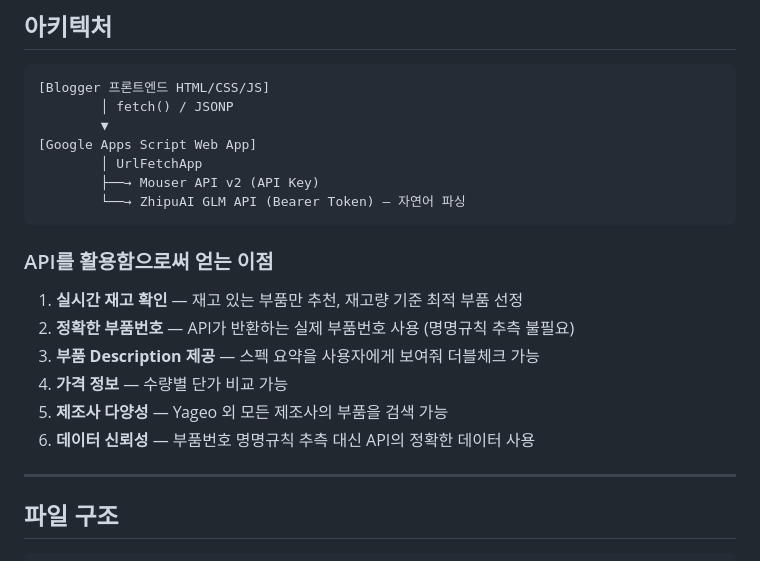
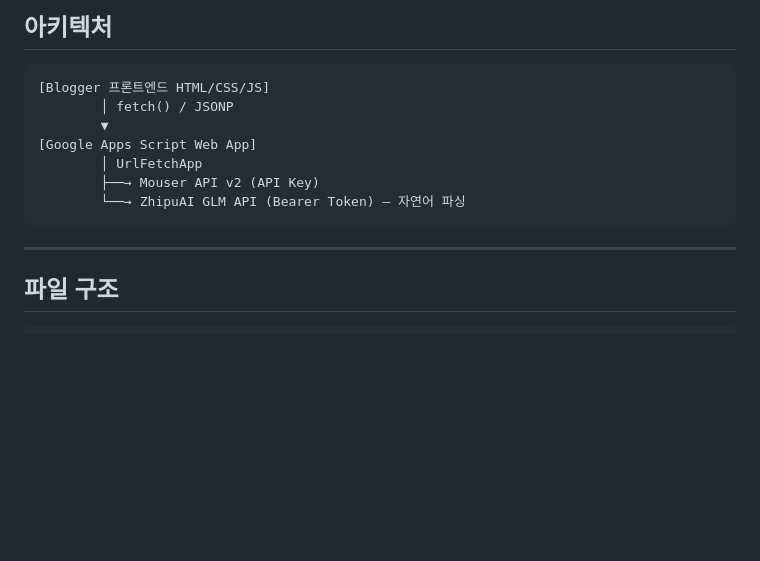
Before and after one commit to h0912w/Passive_component_matching, a Markdown page: CLAUDE.md, the part around the change. GitHub-like rendering; blank space fills up the shorter version.

Commit message:
docs: remove API benefits section from CLAUDE.md
Remove the "API를 활용함으로써 얻는 이점" section as it was redundant.

Co-Authored-By: Claude Opus 4.6 <noreply@anthropic.com>

````diff
--- a/CLAUDE.md
+++ b/CLAUDE.md
@@ -47,13 +47,7 @@
         └──→ ZhipuAI GLM API (Bearer Token) — 자연어 파싱
 ```
 
-### API를 활용함으로써 얻는 이점
-1. **실시간 재고 확인** — 재고 있는 부품만 추천, 재고량 기준 최적 부품 선정
-2. **정확한 부품번호** — API가 반환하는 실제 부품번호 사용 (명명규칙 추측 불필요)
-3. **부품 Description 제공** — 스펙 요약을 사용자에게 보여줘 더블체크 가능
-4. **가격 정보** — 수량별 단가 비교 가능
-5. **제조사 다양성** — Yageo 외 모든 제조사의 부품을 검색 가능
-6. **데이터 신뢰성** — 부품번호 명명규칙 추측 대신 API의 정확한 데이터 사용
+
 
 ---
 
````
